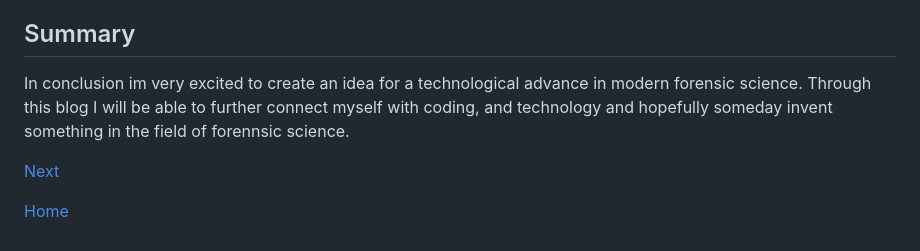
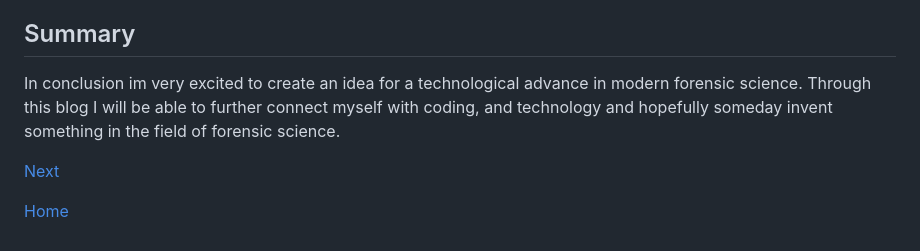
Before and after one commit to williamc6272/sep10-freedom-project, a Markdown page: blog/entry01.md, the part around the change. Drawn GitHub-style.

```diff
--- a/blog/entry01.md
+++ b/blog/entry01.md
@@ -23,7 +23,7 @@ Through my blog I have been able to learn communication and how to communicate w
 Being able to think outside the box is something I have always struggled with as I always rely on information I know to create something. Thanks to this blog I have been able to think outside the box and be more creative with the ways I will code, and think of solutions for my blog. At first I was confused on what I'll do as I didn't have much information to rely on but doing research through [The future of forensics: How AI can transform investigations](https://washingtondc.jhu.edu/news/ai-in-forensics/) I've been able to learn new ideas of technological advances I can create to solve problem modern forensic science has.
 
 ## Summary
-In conclusion im very excited to create an idea for a technological advance in modern forensic science. Through this blog I will be able to further connect myself with coding, and technology and hopefully someday invent something in the field of forennsic science.
+In conclusion im very excited to create an idea for a technological advance in modern forensic science. Through this blog I will be able to further connect myself with coding, and technology and hopefully someday invent something in the field of forensic science.
 
 [Next](entry02.md)
 
```
